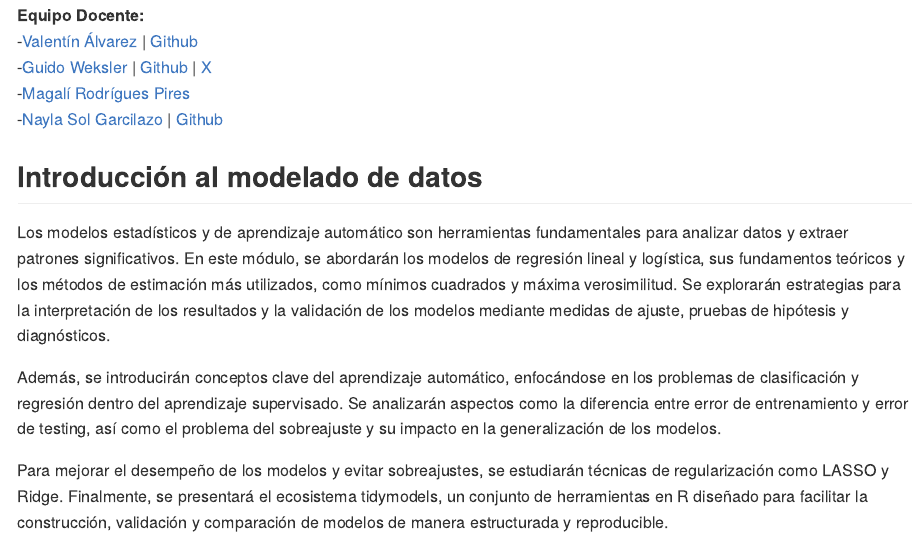
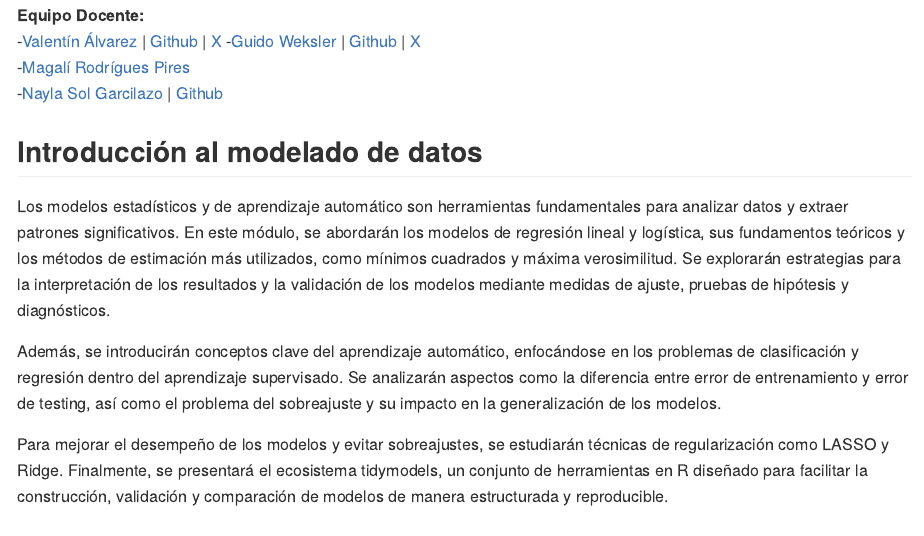
Before and after one commit to DCSCyHD/2023_modulo_3, an R Markdown document (README.Rmd): the page in a window 1100 px wide, from 120 px down. Rendered offline with R 4.5, knitr and Pandoc, with nearby package versions.

Commit message:
link git docentes

```diff
--- a/README.Rmd
+++ b/README.Rmd
@@ -12,8 +12,8 @@ output:
 -[Germán Rosati](https://x.com/FactorData)
 
 **Equipo Docente:**
--[Valentín Álvarez](https://www.linkedin.com/in/valentin-alvarez-850583119) | [Github](https://github.com/valvarezmr)
--[Guido Weksler](https://ar.linkedin.com/in/guido-weksler-962677bb) | [Github](https://github.com/Guidowe) | [X](https://x.com/guidoweks)
+-[Valentín Álvarez](https://www.linkedin.com/in/valentin-alvarez-850583119) | [Github](https://github.com/valvarezmr) | [X](https://x.com/valvarezmr)
+-[Guido Weksler](https://ar.linkedin.com/in/guido-weksler-962677bb) |   [Github](https://github.com/Guidowe) | [X](https://x.com/guidoweks)
 -[Magalí Rodrígues Pires](https://ar.linkedin.com/in/magali-rodrigues-pires)
 -[Nayla Sol Garcilazo](https://www.linkedin.com/in/nayla-sol-garcilazo) | [Github](https://github.com/NaylaSolG)
 
```
Also changed, not shown: README.html, README.md.
